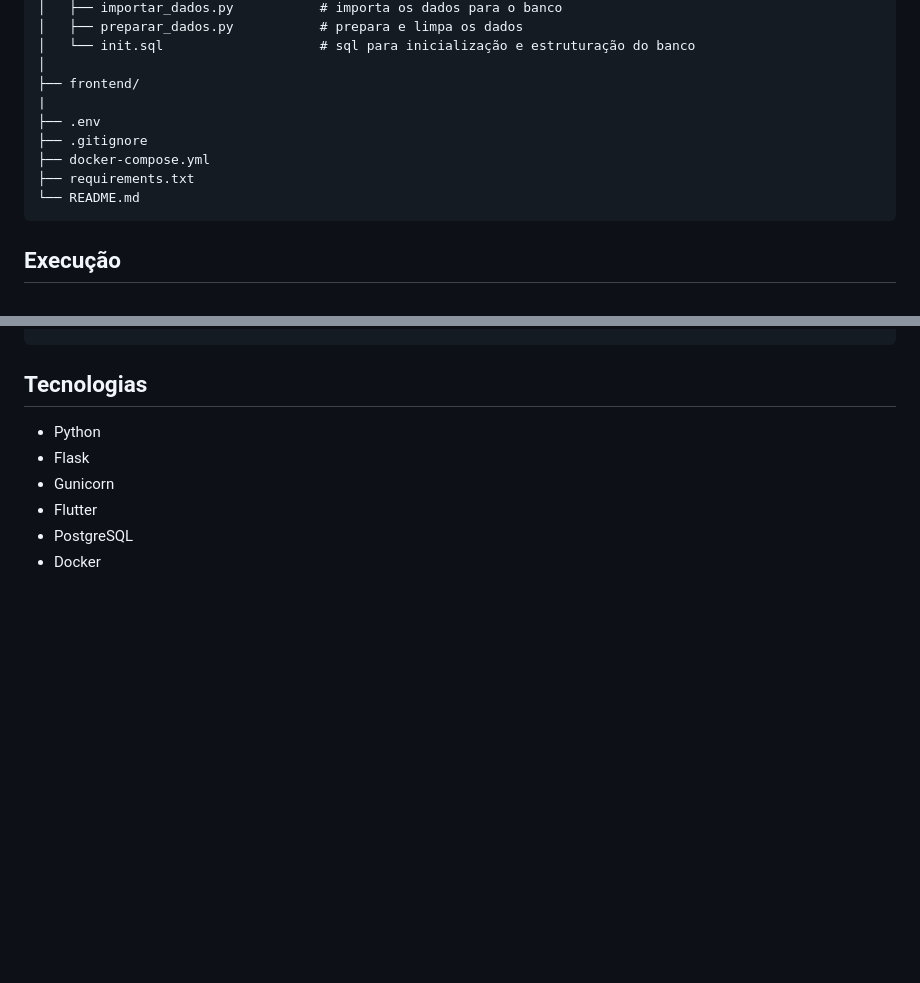
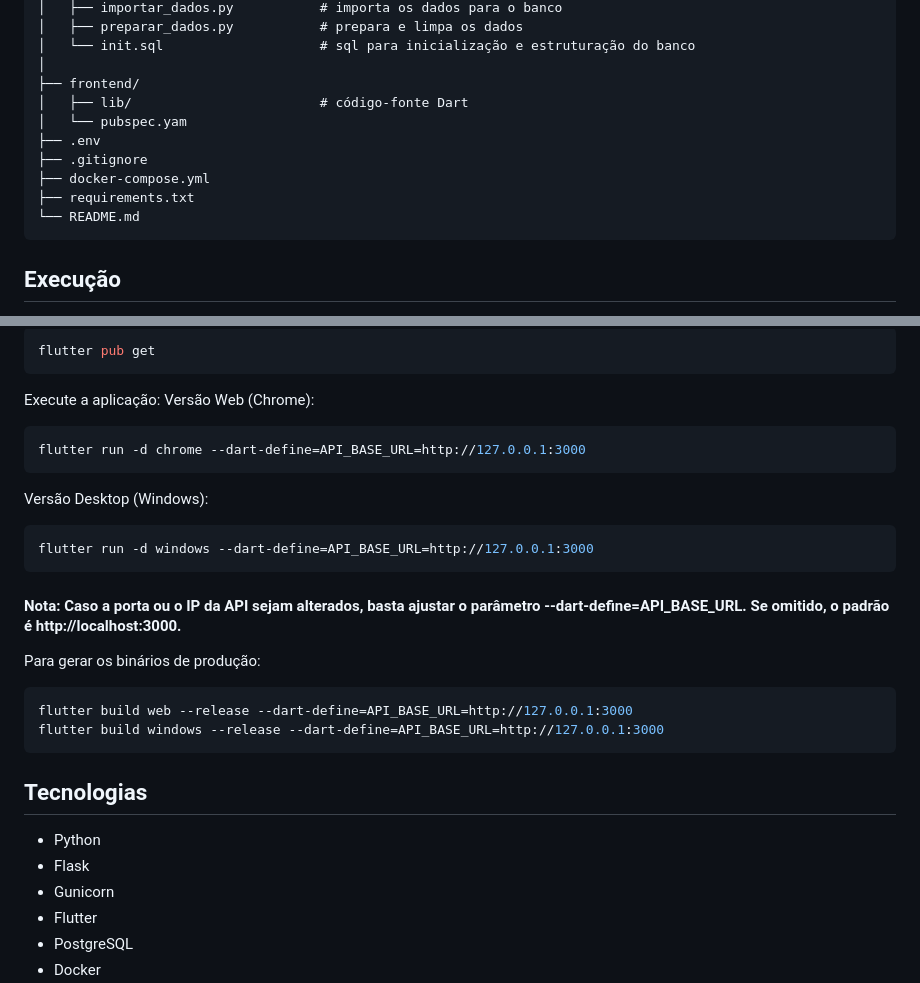
Before and after one commit to victoriahorita/aplicacao-servidor-consulta, a Markdown page: README.md, 2 parts joined by grey strips. Rendered like a GitHub page; blank space fills up the shorter version.

Commit message:
feat: Update README.md with detailed instructions for frontend setup and execution

````diff
--- a/README.md
+++ b/README.md
@@ -21,13 +22,15 @@ aplicacao-servidor-consulta/
 │   └── init.sql                    # sql para inicialização e estruturação do banco
 │
 ├── frontend/
-|
+│   ├── lib/                        # código-fonte Dart
+│   └── pubspec.yam
 ├── .env
 ├── .gitignore
 ├── docker-compose.yml
 ├── requirements.txt
 └── README.md
 ```
+
 ## Execução
 
 Siga os passos abaixo para configurar e executar o banco de dados e a API.
@@ -120,3 +153,27 @@ Resposta de erro retorna status HTTP `503 Service Unavailable`:
+```bash
+flutter pub get
+```
+
+Execute a aplicação:
+Versão Web (Chrome):
+
+```bash
+flutter run -d chrome --dart-define=API_BASE_URL=http://127.0.0.1:3000
+```
+
+Versão Desktop (Windows):
+
+```bash
+flutter run -d windows --dart-define=API_BASE_URL=http://127.0.0.1:3000
+```
+
+#### Nota: Caso a porta ou o IP da API sejam alterados, basta ajustar o parâmetro --dart-define=API_BASE_URL. Se omitido, o padrão é http://localhost:3000.
+
+Para gerar os binários de produção:
+
+```bash
+flutter build web --release --dart-define=API_BASE_URL=http://127.0.0.1:3000
+flutter build windows --release --dart-define=API_BASE_URL=http://127.0.0.1:3000
 ```
 
 ## Tecnologias
````
Also changed, not shown: other parts of README.md (+31 -0 lines).
